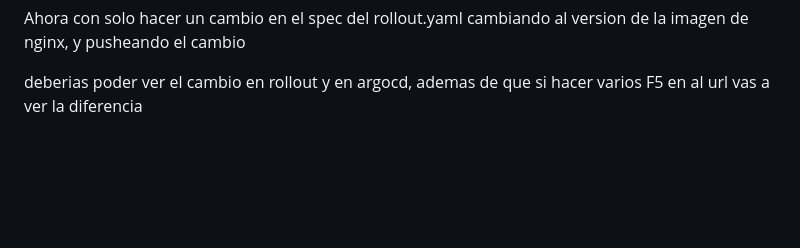
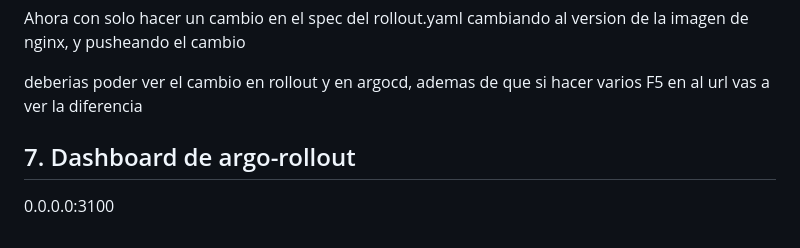
Before and after one commit to fpultera/argo-lab, a Markdown page: README.md, the part around the change. Drawn GitHub-style; blank space fills up the shorter version.

Commit message:
test rollout

```diff
--- a/README.md
+++ b/README.md
@@ -146,3 +146,7 @@ Solo estás diciendo que ciertos campos específicos del Service pueden diferir
 Ahora con solo hacer un cambio en el spec del rollout.yaml cambiando al version de la imagen de nginx, y pusheando el cambio
 
 deberias poder ver el cambio en rollout y en argocd, ademas de que si hacer varios F5 en al url vas a ver la diferencia
+
+## 7. Dashboard de argo-rollout
+
+0.0.0.0:3100
```
